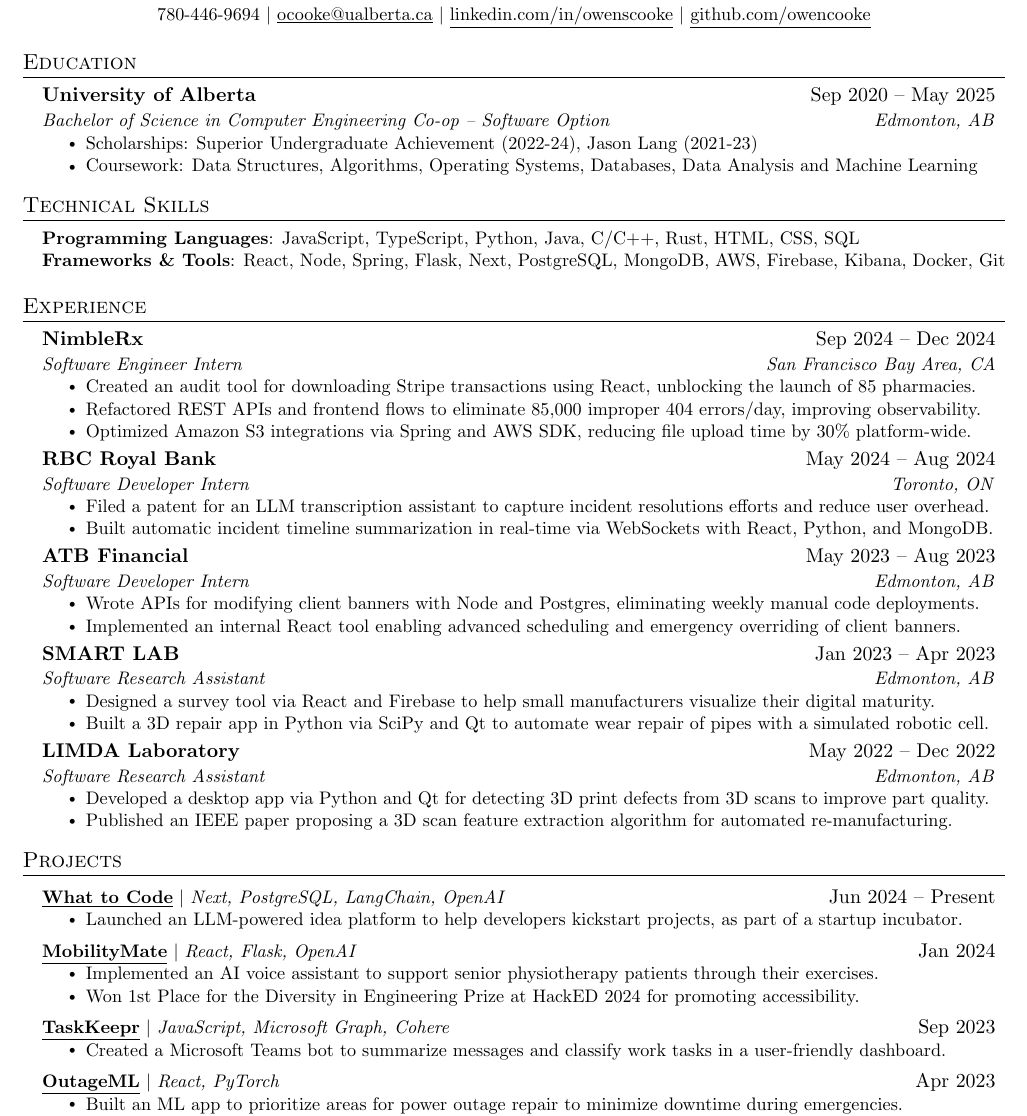
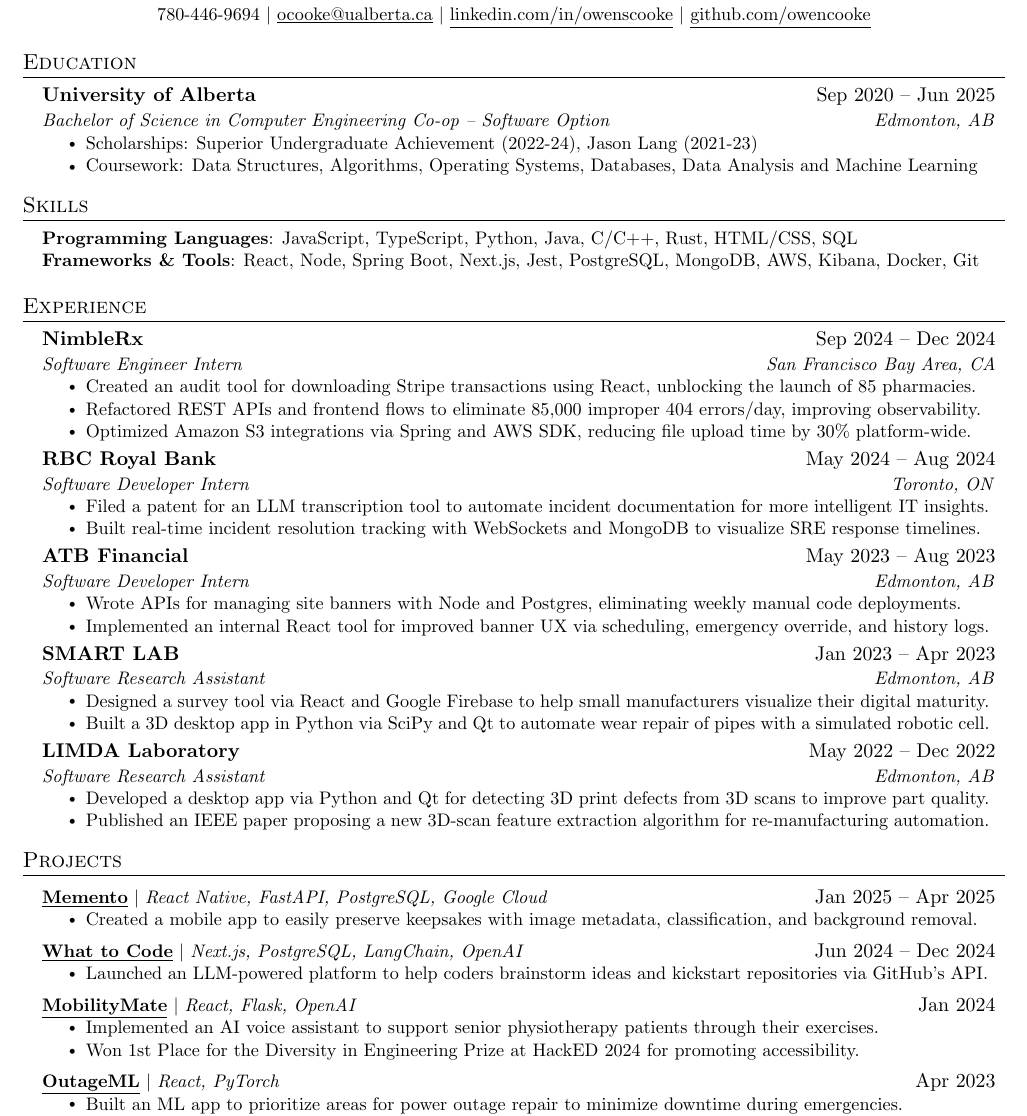
Before and after one commit to owencooke/owencooke, a LaTeX CV (Owen_Cooke_Resume.tex): part of the page, cut so that both start at the same text. Compiled offline with pdfLaTeX.

Commit message:
updated post-grad

```diff
--- a/Owen_Cooke_Resume.tex
+++ b/Owen_Cooke_Resume.tex
@@ -98,7 +98,7 @@
 \section{Education}
 \resumeSubHeadingListStart
 \resumeSubheading
-{University of Alberta}{Sep 2020 -- May 2025}
+{University of Alberta}{Sep 2020 -- Jun 2025}
 {Bachelor of Science in Computer Engineering Co-op -- Software
     Option}{Edmonton, AB}
 \resumeItemListStart
@@ -111,15 +111,15 @@
 
 %
 %-----------PROGRAMMING SKILLS-----------
-\section{Technical Skills}
+\section{Skills}
 \begin{itemize}[leftmargin=0.15in, label={}]
     \small{\item{
                     \textbf{Programming Languages}{: JavaScript, TypeScript,
                         Python, Java,
-                        C/C++, Rust, HTML, CSS, SQL} \\
-                    \textbf{Frameworks \& Tools}{: React, Node, Spring, Flask,
-                        Next,
-                        PostgreSQL, MongoDB, AWS, Firebase, Kibana, Docker,
+                        C/C++, Rust, HTML/CSS, SQL} \\
+                    \textbf{Frameworks \& Tools}{: React, Node, Spring Boot,
+                        Next.js, Jest,
+                        PostgreSQL, MongoDB, AWS, Kibana, Docker,
                         Git} \\
 
               }}
@@ -147,29 +147,26 @@
 {RBC Royal Bank}{May 2024 -- Aug 2024}
 {Software Developer Intern}{Toronto, ON}
 \resumeItemListStart
-\resumeItem{Filed a patent for an LLM transcription assistant to
-    capture incident resolutions efforts and reduce user overhead.}
-\resumeItem{Built automatic incident timeline summarization in
-    real-time via WebSockets with React, Python, and MongoDB.}
+\resumeItem{Filed a patent for an LLM transcription tool to automate incident documentation for more intelligent IT insights.}
+\resumeItem{Built real-time incident resolution tracking with WebSockets and MongoDB to visualize SRE response timelines.}
 \resumeItemListEnd
 
 \resumeSubheading
 {ATB Financial}{May 2023 -- Aug 2023}
 {Software Developer Intern}{Edmonton, AB}
 \resumeItemListStart
-\resumeItem{Wrote APIs for modifying client banners with Node and
+\resumeItem{Wrote APIs for managing site banners with Node and
     Postgres, eliminating weekly manual code deployments.}
-\resumeItem{Implemented an internal React tool enabling advanced
-    scheduling and emergency overriding of client banners.}
+\resumeItem{Implemented an internal React tool for improved banner UX via  scheduling, emergency override, and history logs.}
 \resumeItemListEnd
 
 \resumeSubheading
 {SMART LAB}{Jan 2023 -- Apr 2023}
 {Software Research Assistant}{Edmonton, AB}
 \resumeItemListStart
-\resumeItem{Designed a survey tool via React and Firebase to help small
+\resumeItem{Designed a survey tool via React and Google Firebase to help small
     manufacturers visualize their digital maturity.}
-\resumeItem{Built a 3D repair app in Python via SciPy and Qt to
+\resumeItem{Built a 3D desktop app in Python via SciPy and Qt to
     automate wear repair of pipes with a simulated robotic cell.}
 \resumeItemListEnd
 
@@ -179,8 +176,8 @@
 \resumeItemListStart
 \resumeItem{Developed a desktop app via Python and Qt for detecting 3D
     print defects from 3D scans to improve part quality.}
-\resumeItem{Published an IEEE paper proposing a 3D scan feature
-    extraction algorithm for automated re-manufacturing.}
+\resumeItem{Published an IEEE paper proposing a new 3D-scan feature
+    extraction algorithm for re-manufacturing automation.}
 \resumeItemListEnd
 
 \resumeSubHeadingListEnd
@@ -188,15 +185,23 @@
 %-----------PROJECTS-----------
 \section{Projects}
 \resumeSubHeadingListStart
+
+\resumeProjectHeading
+{\textbf{\href{https://github.com/owencooke/memento}{\underline{Memento}}}
+    $|$ \emph{React Native, FastAPI, PostgreSQL, Google Cloud}}{Jan 2025 -- Apr 2025}
+\resumeItemListStart
+\resumeItem{Created a mobile app to easily preserve keepsakes with image metadata, classification, and background removal.}
+\resumeItemListEnd
+
 \resumeProjectHeading
 {\textbf{\href{https://github.com/owencooke/what-to-code}{\underline{What to
                 Code}}}
     $|$
-    \emph{Next, PostgreSQL, LangChain,
-        OpenAI}}{Jun 2024 -- Present}
+    \emph{Next.js, PostgreSQL, LangChain,
+        OpenAI}}{Jun 2024 -- Dec 2024}
 \resumeItemListStart
-\resumeItem{Launched an LLM-powered idea platform to help
-    developers kickstart projects, as part of a startup incubator.}
+\resumeItem{Launched an LLM-powered platform to help
+    coders brainstorm ideas and kickstart repositories via GitHub's API.}
 
 \resumeItemListEnd
 
@@ -209,15 +214,6 @@
     physiotherapy patients through their exercises.}
 \resumeItem{Won 1st Place for the Diversity in Engineering Prize at
     HackED 2024 for promoting accessibility.}
-\resumeItemListEnd
-
-\resumeProjectHeading
-{\textbf{\href{https://github.com/owencooke/TaskKeepr}{\underline{TaskKeepr}}}
-    $|$ \emph{JavaScript, Microsoft Graph,
-        Cohere}}{Sep 2023}
-\resumeItemListStart
-\resumeItem{Created a Microsoft Teams bot to summarize messages and
-    classify work tasks in a user-friendly dashboard.}
 \resumeItemListEnd
 
 \resumeProjectHeading
```
Also changed, not shown: Owen_Cooke_Resume.pdf, Owen_Cooke_Transcript.pdf.
